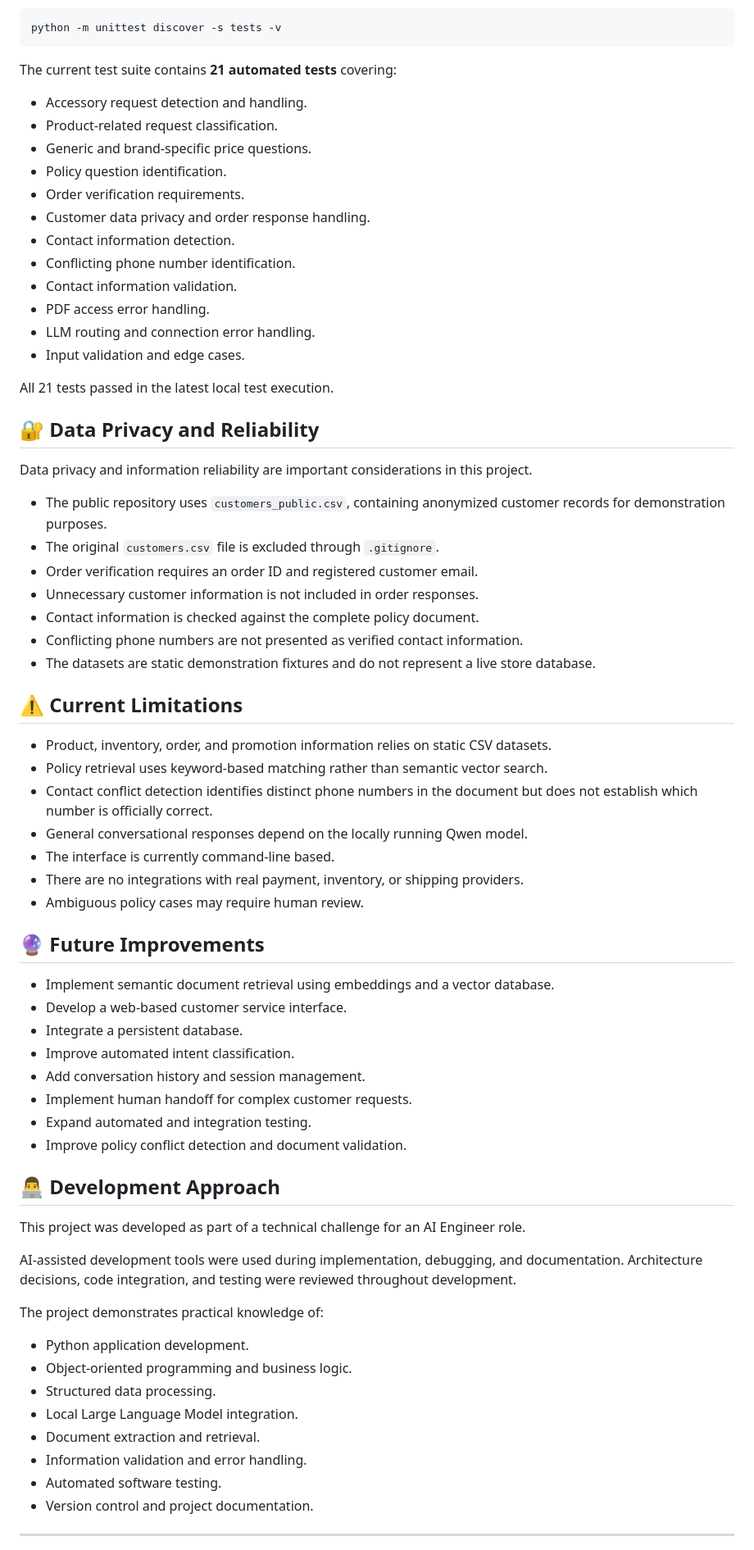
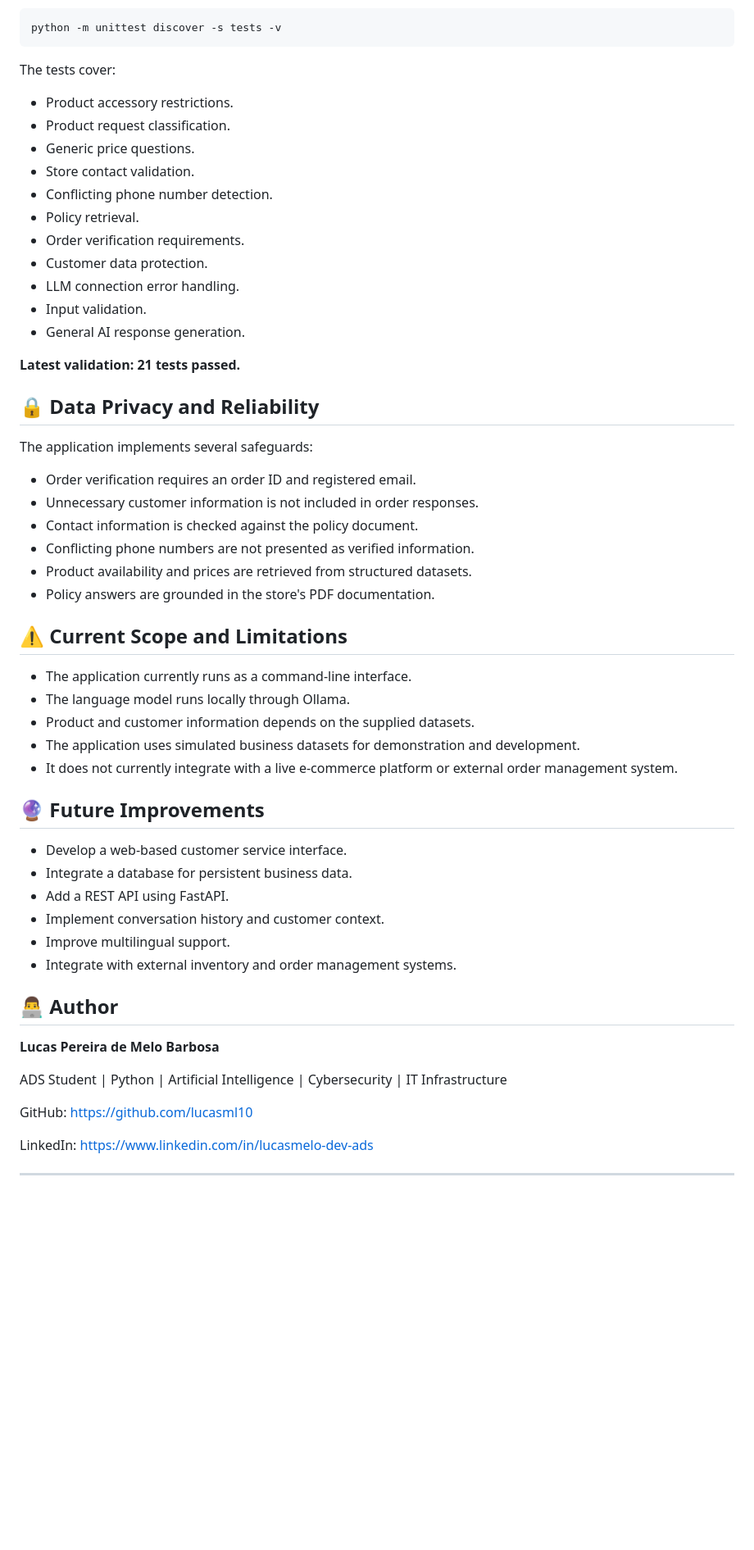
Before and after one commit to lucasml10/emporio-da-musica-ai-agent, a Markdown page: README.md, the part around one of its changes. Shown at 82% size. GitHub-like rendering; blank space fills up the shorter version.

Commit message:
Update README, improve agent and add system screenshot

````diff
--- a/README.md
+++ b/README.md
@@ -187,72 +209,59 @@ Run the automated test suite:
 python -m unittest discover -s tests -v
 ```
 
-The current test suite contains **21 automated tests** covering:
+The tests cover:
 
-- Accessory request detection and handling.
-- Product-related request classification.
-- Generic and brand-specific price questions.
-- Policy question identification.
+- Product accessory restrictions.
+- Product request classification.
+- Generic price questions.
+- Store contact validation.
+- Conflicting phone number detection.
+- Policy retrieval.
 - Order verification requirements.
-- Customer data privacy and order response handling.
-- Contact information detection.
-- Conflicting phone number identification.
-- Contact information validation.
-- PDF access error handling.
-- LLM routing and connection error handling.
-- Input validation and edge cases.
+- Customer data protection.
+- LLM connection error handling.
+- Input validation.
+- General AI response generation.
 
-All 21 tests passed in the latest local test execution.
+**Latest validation: 21 tests passed.**
 
-## 🔐 Data Privacy and Reliability
+## 🔒 Data Privacy and Reliability
 
-Data privacy and information reliability are important considerations in this project.
+The application implements several safeguards:
 
-- The public repository uses `customers_public.csv`, containing anonymized customer records for demonstration purposes.
-- The original `customers.csv` file is excluded through `.gitignore`.
-- Order verification requires an order ID and registered customer email.
+- Order verification requires an order ID and registered email.
 - Unnecessary customer information is not included in order responses.
-- Contact information is checked against the complete policy document.
-- Conflicting phone numbers are not presented as verified contact information.
-- The datasets are static demonstration fixtures and do not represent a live store database.
+- Contact information is checked against the policy document.
+- Conflicting phone numbers are not presented as verified information.
+- Product availability and prices are retrieved from structured datasets.
+- Policy answers are grounded in the store's PDF documentation.
 
-## ⚠️ Current Limitations
+## ⚠️ Current Scope and Limitations
 
-- Product, inventory, order, and promotion information relies on static CSV datasets.
-- Policy retrieval uses keyword-based matching rather than semantic vector search.
-- Contact conflict detection identifies distinct phone numbers in the document but does not establish which number is officially correct.
-- General conversational responses depend on the locally running Qwen model.
-- The interface is currently command-line based.
-- There are no integrations with real payment, inventory, or shipping providers.
-- Ambiguous policy cases may require human review.
+- The application currently runs as a command-line interface.
+- The language model runs locally through Ollama.
+- Product and customer information depends on the supplied datasets.
+- The application uses simulated business datasets for demonstration and development.
+- It does not currently integrate with a live e-commerce platform or external order management system.
 
 ## 🔮 Future Improvements
 
-- Implement semantic document retrieval using embeddings and a vector database.
 - Develop a web-based customer service interface.
-- Integrate a persistent database.
-- Improve automated intent classification.
-- Add conversation history and session management.
-- Implement human handoff for complex customer requests.
-- Expand automated and integration testing.
-- Improve policy conflict detection and document validation.
+- Integrate a database for persistent business data.
+- Add a REST API using FastAPI.
+- Implement conversation history and customer context.
+- Improve multilingual support.
+- Integrate with external inventory and order management systems.
 
-## 👨‍💻 Development Approach
+## 👨‍💻 Author
 
-This project was developed as part of a technical challenge for an AI Engineer role.
+**Lucas Pereira de Melo Barbosa**
 
-AI-assisted development tools were used during implementation, debugging, and documentation. Architecture decisions, code integration, and testing were reviewed throughout development.
+ADS Student | Python | Artificial Intelligence | Cybersecurity | IT Infrastructure
 
-The project demonstrates practical knowledge of:
+GitHub: https://github.com/lucasml10
 
-- Python application development.
-- Object-oriented programming and business logic.
-- Structured data processing.
-- Local Large Language Model integration.
-- Document extraction and retrieval.
-- Information validation and error handling.
-- Automated software testing.
-- Version control and project documentation.
+LinkedIn: https://www.linkedin.com/in/lucasmelo-dev-ads
 
 ---
 
````
Also changed, not shown: other parts of README.md (+103 -88 lines), screenshots/01-system-startup.png (added), 1 other file.
